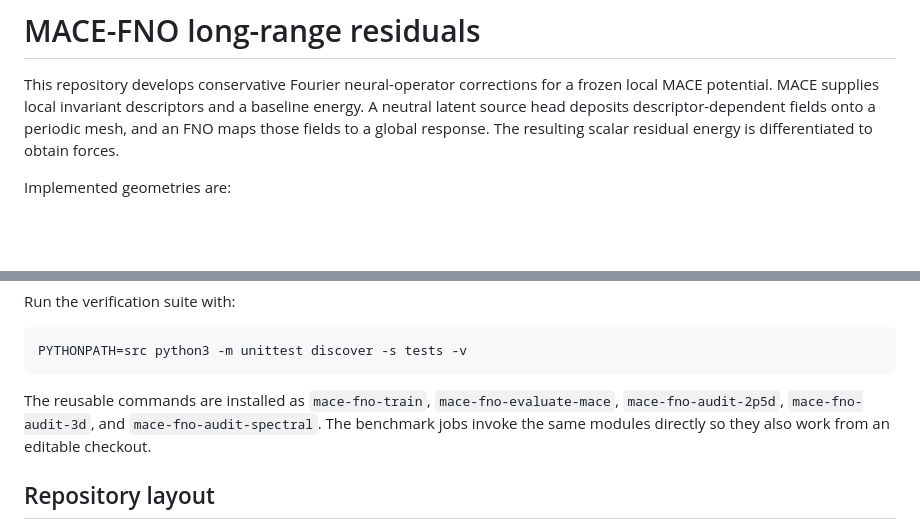
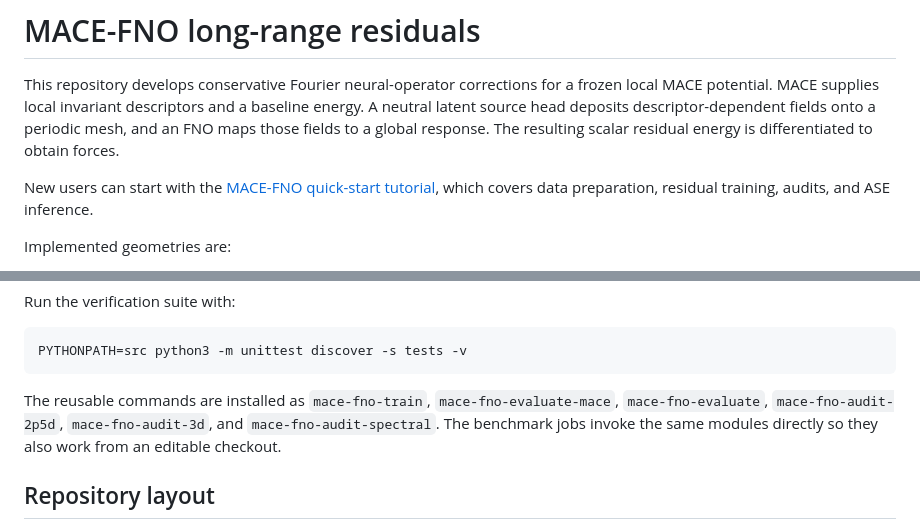
Before and after one commit to wch3n/mace_fno, a Markdown page: README.md, 2 parts joined by grey strips. GitHub-like rendering; blank space fills up the shorter version.

Commit message:
Add community quick-start tutorial

````diff
--- a/README.md
+++ b/README.md
@@ -5,6 +5,9 @@ a frozen local MACE potential. MACE supplies local invariant descriptors and a
 baseline energy. A neutral latent source head deposits descriptor-dependent
 fields onto a periodic mesh, and an FNO maps those fields to a global response.
 The resulting scalar residual energy is differentiated to obtain forces.
+
+New users can start with the [MACE-FNO quick-start tutorial](TUTORIAL.md),
+which covers data preparation, residual training, audits, and ASE inference.
 
 Implemented geometries are:
 
@@ -49,9 +52,9 @@ PYTHONPATH=src python3 -m unittest discover -s tests -v
 ```
 
 The reusable commands are installed as `mace-fno-train`,
-`mace-fno-evaluate-mace`, `mace-fno-audit-2p5d`, `mace-fno-audit-3d`, and
-`mace-fno-audit-spectral`. The benchmark jobs invoke the same modules directly
-so they also work from an editable checkout.
+`mace-fno-evaluate-mace`, `mace-fno-evaluate`, `mace-fno-audit-2p5d`,
+`mace-fno-audit-3d`, and `mace-fno-audit-spectral`. The benchmark jobs invoke
+the same modules directly so they also work from an editable checkout.
 
 ## Repository layout
 
````
Also changed, not shown: TUTORIAL.md (added, +344 -0 lines).
